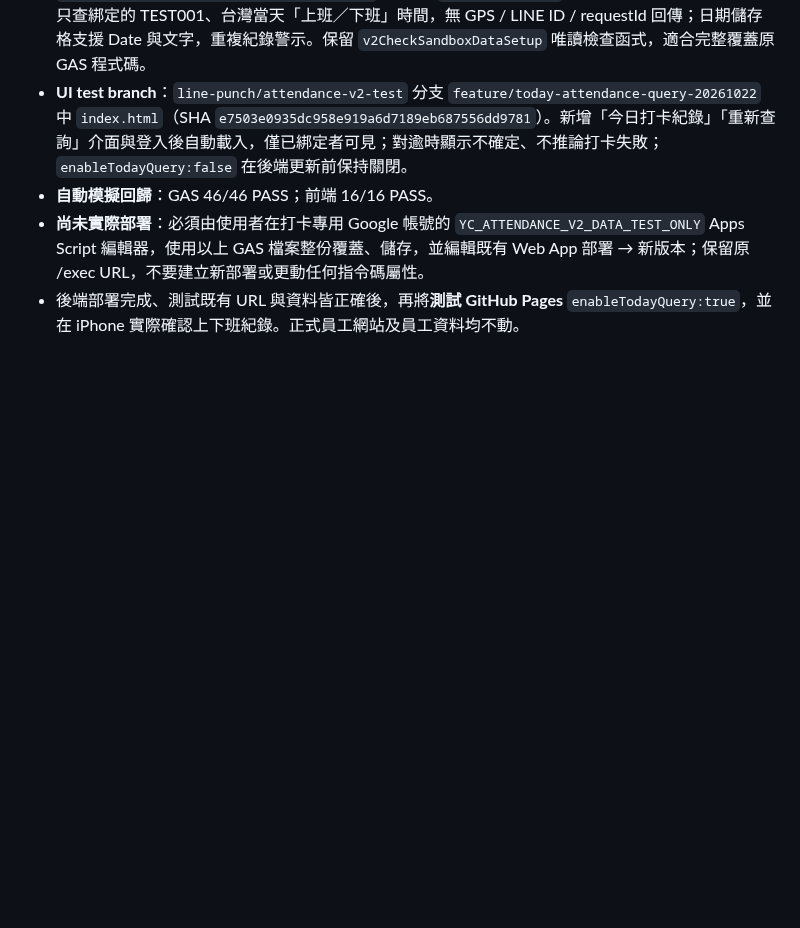
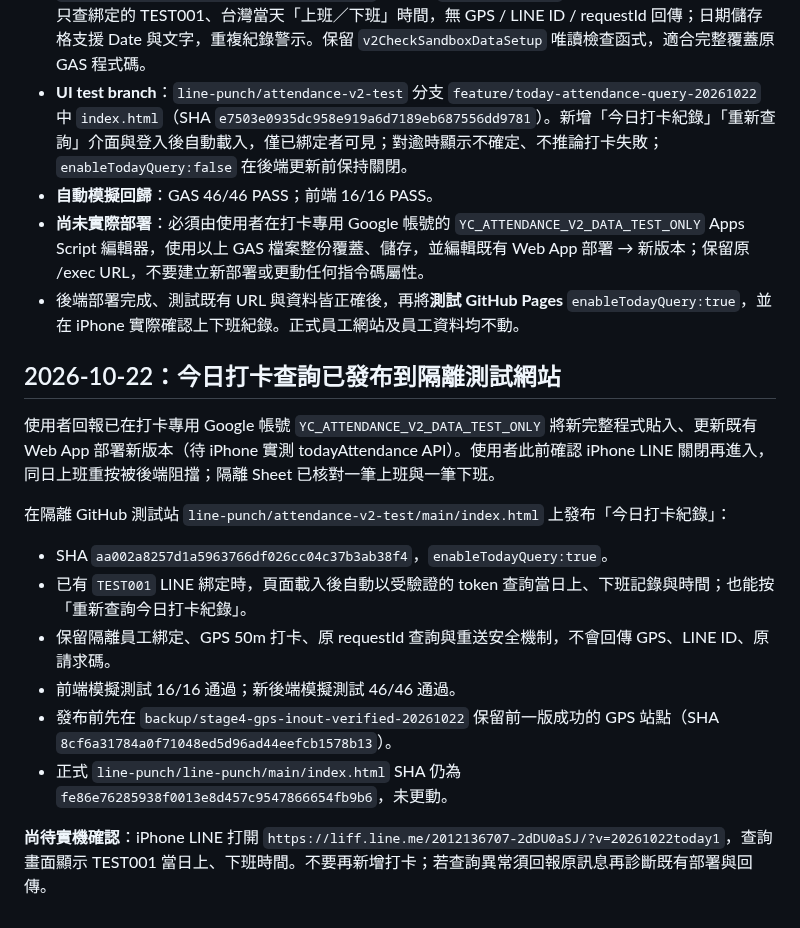
Before and after one commit to line-punch/attendance-v2-test, a Markdown page: README.md, the part around the change. GitHub-like rendering; blank space fills up the shorter version.

Commit message:
docs(stage5): record published isolated today lookup with 16/16 client and 46/46 backend tests

```diff
--- a/README.md
+++ b/README.md
@@ -212,3 +212,17 @@ Google 官方 HTMLService 文件指出網頁以 iframe sandbox 運作：
 - **自動模擬回歸**：GAS 46/46 PASS；前端 16/16 PASS。
 - **尚未實際部署**：必須由使用者在打卡專用 Google 帳號的 `YC_ATTENDANCE_V2_DATA_TEST_ONLY` Apps Script 編輯器，使用以上 GAS 檔案整份覆蓋、儲存，並編輯既有 Web App 部署 → 新版本；保留原 /exec URL，不要建立新部署或更動任何指令碼屬性。
 - 後端部署完成、測試既有 URL 與資料皆正確後，再將**測試 GitHub Pages** `enableTodayQuery:true`，並在 iPhone 實際確認上下班紀錄。正式員工網站及員工資料均不動。
+
+## 2026-10-22：今日打卡查詢已發布到隔離測試網站
+
+使用者回報已在打卡專用 Google 帳號 `YC_ATTENDANCE_V2_DATA_TEST_ONLY` 將新完整程式貼入、更新既有 Web App 部署新版本（待 iPhone 實測 todayAttendance API）。使用者此前確認 iPhone LINE 關閉再進入，同日上班重按被後端阻擋；隔離 Sheet 已核對一筆上班與一筆下班。
+
+在隔離 GitHub 測試站 `line-punch/attendance-v2-test/main/index.html` 上發布「今日打卡紀錄」：
+- SHA `aa002a8257d1a5963766df026cc04c37b3ab38f4`，`enableTodayQuery:true`。
+- 已有 `TEST001` LINE 綁定時，頁面載入後自動以受驗證的 token 查詢當日上、下班記錄與時間；也能按「重新查詢今日打卡紀錄」。
+- 保留隔離員工綁定、GPS 50m 打卡、原 requestId 查詢與重送安全機制，不會回傳 GPS、LINE ID、原請求碼。
+- 前端模擬測試 16/16 通過；新後端模擬測試 46/46 通過。
+- 發布前先在 `backup/stage4-gps-inout-verified-20261022` 保留前一版成功的 GPS 站點（SHA `8cf6a31784a0f71048ed5d96ad44eefcb1578b13`）。
+- 正式 `line-punch/line-punch/main/index.html` SHA 仍為 `fe86e76285938f0013e8d457c9547866654fb9b6`，未更動。
+
+**尚待實機確認**：iPhone LINE 打開 `https://liff.line.me/2012136707-2dDU0aSJ/?v=20261022today1`，查詢畫面顯示 TEST001 當日上、下班時間。不要再新增打卡；若查詢異常須回報原訊息再診斷既有部署與回傳。
```
